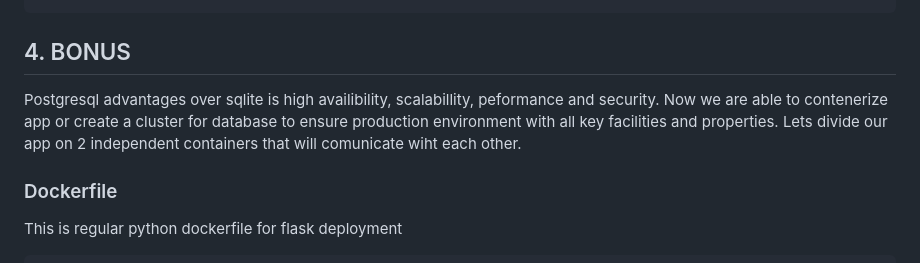
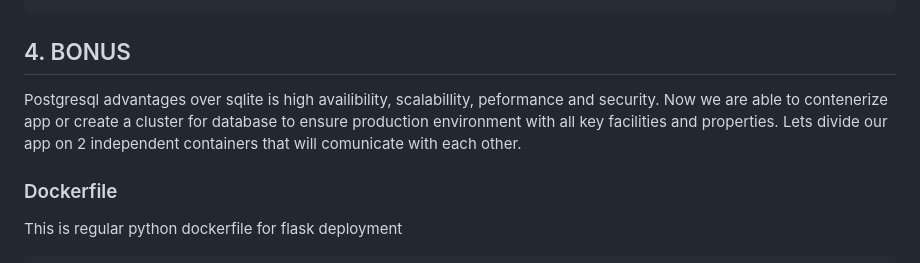
Before and after one commit to damian-andrzej/flaskApp-sqlite-to-postgres-migration, a Markdown page: README.md, the part around the change. GitHub-like rendering.

```diff
--- a/README.md
+++ b/README.md
@@ -253,7 +253,7 @@ class User(db.Model):
 
 ## 4. BONUS
 
-Postgresql advantages over sqlite is high availibility, scalabillity, peformance and security. Now we are able to contenerize app or create a cluster for database to ensure production environment with all key facilities and properties. Lets divide our app on 2 independent containers that will comunicate wiht each other.
+Postgresql advantages over sqlite is high availibility, scalabillity, peformance and security. Now we are able to contenerize app or create a cluster for database to ensure production environment with all key facilities and properties. Lets divide our app on 2 independent containers that will comunicate with each other.
 
 
 ### Dockerfile
```
